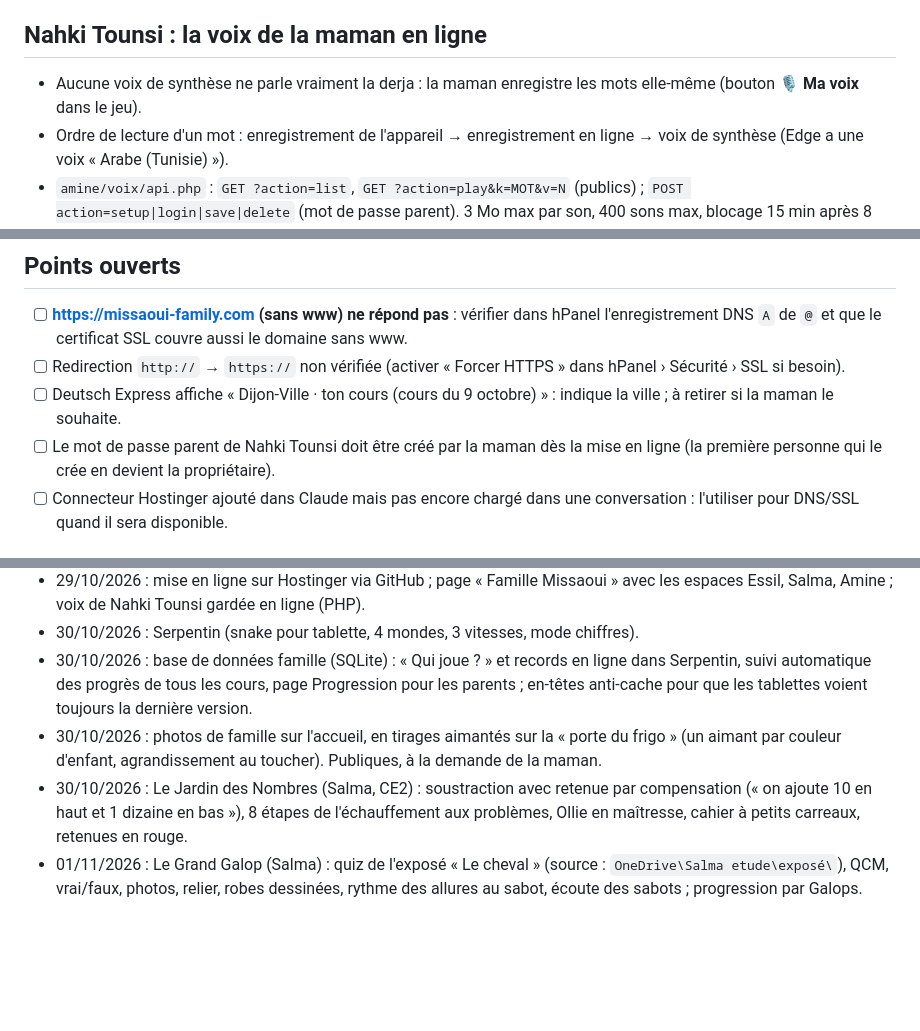
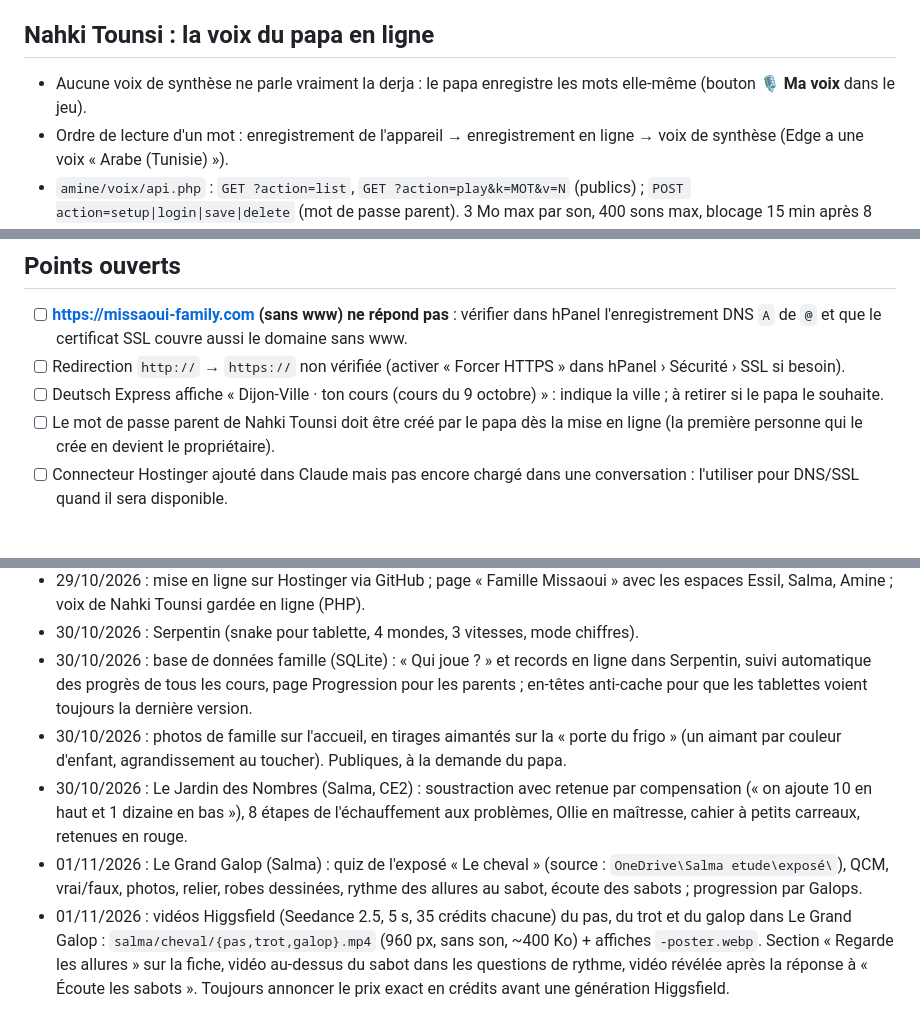
Before and after one commit to azilix-ui/jeu-amine, a Markdown page: CLAUDE.md, 3 parts joined by grey strips. Drawn GitHub-style; blank space fills up the shorter version.

Commit message:
Docs : le propriétaire du site est le papa ; journal des vidéos
Co-Authored-By: Claude Opus 5.5 <noreply@anthropic.com>
Claude-Session: https://claude.ai/code/session_01Lr4SkBJnq1yRYGqqaX6PKr

```diff
--- a/CLAUDE.md
+++ b/CLAUDE.md
@@ -69,9 +69,9 @@ Conventions :
 - `progression.html` (lien en bas de l'accueil) : protégée par le **même mot de passe parent** que les voix de Nahki Tounsi (`nahki-voix/auth.json`). Affiche XP, grade, épreuves et étoiles par unité (Essil), étoiles par thème (Salma), cagnotte, Nahki et records Serpentin (Amine), gains de la semaine, dernières parties.
 - Limite connue : les progrès des cours restent d'abord dans le navigateur ; le serveur garde une copie pour le suivi, mais elle ne revient pas sur un autre appareil.
 
-## Nahki Tounsi : la voix de la maman en ligne
+## Nahki Tounsi : la voix du papa en ligne
 
-- Aucune voix de synthèse ne parle vraiment la derja : la maman enregistre les mots elle-même (bouton **🎙️ Ma voix** dans le jeu).
+- Aucune voix de synthèse ne parle vraiment la derja : le papa enregistre les mots elle-même (bouton **🎙️ Ma voix** dans le jeu).
 - Ordre de lecture d'un mot : enregistrement de l'appareil → enregistrement en ligne → voix de synthèse (Edge a une voix « Arabe (Tunisie) »).
 - `amine/voix/api.php` : `GET ?action=list`, `GET ?action=play&k=MOT&v=N` (publics) ; `POST action=setup|login|save|delete` (mot de passe parent). 3 Mo max par son, 400 sons max, blocage 15 min après 8 mauvais mots de passe.
 - Les données sont **hors du site public**, dans le dossier `nahki-voix/` à côté de `public_html` (sur Hostinger : `domains/missaoui-family.com/nahki-voix/`) : `auth.json` (hash du mot de passe), `index.json` (mot → fichier), `sons/`. Un redéploiement GitHub ne les touche pas.
@@ -82,8 +82,8 @@ Conventions :
 
 - [ ] **https://missaoui-family.com (sans www) ne répond pas** : vérifier dans hPanel l'enregistrement DNS `A` de `@` et que le certificat SSL couvre aussi le domaine sans www.
 - [ ] Redirection `http://` → `https://` non vérifiée (activer « Forcer HTTPS » dans hPanel › Sécurité › SSL si besoin).
-- [ ] Deutsch Express affiche « Dijon-Ville · ton cours (cours du 9 octobre) » : indique la ville ; à retirer si la maman le souhaite.
-- [ ] Le mot de passe parent de Nahki Tounsi doit être créé par la maman dès la mise en ligne (la première personne qui le crée en devient la propriétaire).
+- [ ] Deutsch Express affiche « Dijon-Ville · ton cours (cours du 9 octobre) » : indique la ville ; à retirer si le papa le souhaite.
+- [ ] Le mot de passe parent de Nahki Tounsi doit être créé par le papa dès la mise en ligne (la première personne qui le crée en devient le propriétaire).
 - [ ] Connecteur Hostinger ajouté dans Claude mais pas encore chargé dans une conversation : l'utiliser pour DNS/SSL quand il sera disponible.
 
 ## Règles de contenu
@@ -98,6 +98,7 @@ Conventions :
 - 29/10/2026 : mise en ligne sur Hostinger via GitHub ; page « Famille Missaoui » avec les espaces Essil, Salma, Amine ; voix de Nahki Tounsi gardée en ligne (PHP).
 - 30/10/2026 : Serpentin (snake pour tablette, 4 mondes, 3 vitesses, mode chiffres).
 - 30/10/2026 : base de données famille (SQLite) : « Qui joue ? » et records en ligne dans Serpentin, suivi automatique des progrès de tous les cours, page Progression pour les parents ; en-têtes anti-cache pour que les tablettes voient toujours la dernière version.
-- 30/10/2026 : photos de famille sur l'accueil, en tirages aimantés sur la « porte du frigo » (un aimant par couleur d'enfant, agrandissement au toucher). Publiques, à la demande de la maman.
+- 30/10/2026 : photos de famille sur l'accueil, en tirages aimantés sur la « porte du frigo » (un aimant par couleur d'enfant, agrandissement au toucher). Publiques, à la demande du papa.
 - 30/10/2026 : Le Jardin des Nombres (Salma, CE2) : soustraction avec retenue par compensation (« on ajoute 10 en haut et 1 dizaine en bas »), 8 étapes de l'échauffement aux problèmes, Ollie en maîtresse, cahier à petits carreaux, retenues en rouge.
 - 01/11/2026 : Le Grand Galop (Salma) : quiz de l'exposé « Le cheval » (source : `OneDrive\Salma etude\exposé\`), QCM, vrai/faux, photos, relier, robes dessinées, rythme des allures au sabot, écoute des sabots ; progression par Galops.
+- 01/11/2026 : vidéos Higgsfield (Seedance 2.5, 5 s, 35 crédits chacune) du pas, du trot et du galop dans Le Grand Galop : `salma/cheval/{pas,trot,galop}.mp4` (960 px, sans son, ~400 Ko) + affiches `-poster.webp`. Section « Regarde les allures » sur la fiche, vidéo au-dessus du sabot dans les questions de rythme, vidéo révélée après la réponse à « Écoute les sabots ». Toujours annoncer le prix exact en crédits avant une génération Higgsfield.
```
Also changed, not shown: other parts of CLAUDE.md (+2 -2 lines), PRODUCT.md (+6 -6 lines).
